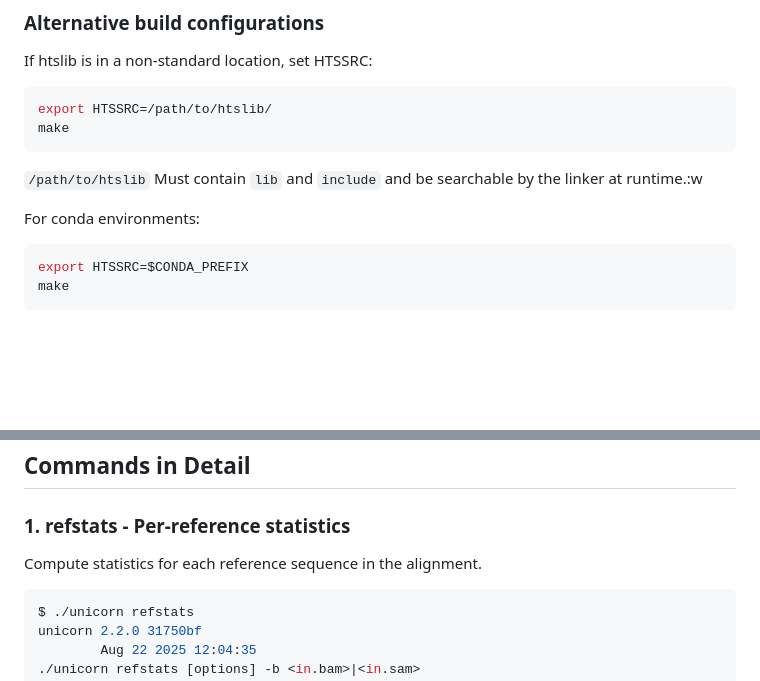
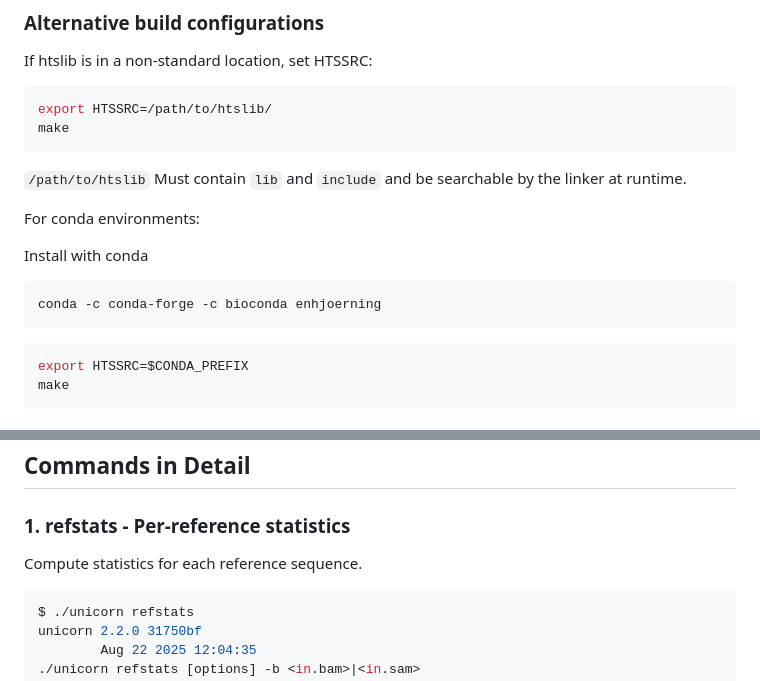
Before and after one commit to GeoGenetics/unicorn, a Markdown page: README.md, 2 parts joined by grey strips. GitHub-like rendering; blank space fills up the shorter version.

````diff
--- a/README.md
+++ b/README.md
@@ -31,10 +31,16 @@ export HTSSRC=/path/to/htslib/
 make
 ```
 
-```/path/to/htslib``` Must contain ```lib``` and ```include``` and be searchable by the linker at runtime.:w
+```/path/to/htslib``` Must contain ```lib``` and ```include``` and be searchable by the linker at runtime.
 
 
 For conda environments:
+
+Install with conda
+
+```bash
+conda -c conda-forge -c bioconda enhjoerning
+```
 
 ```bash
 export HTSSRC=$CONDA_PREFIX
@@ -61,7 +67,7 @@ Commands:
 
 ### 1. refstats - Per-reference statistics
 
-Compute statistics for each reference sequence in the alignment.
+Compute statistics for each reference sequence.
 
 ```bash
 $ ./unicorn refstats
````
